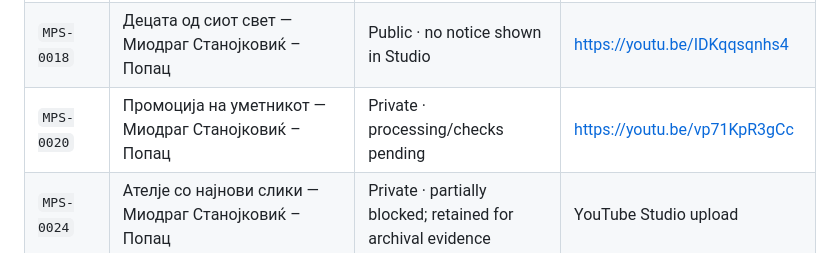
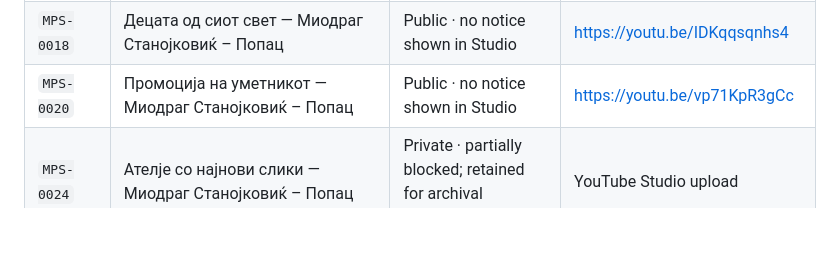
Before and after one commit to sasostanojkovik/sazdo-popac-digital-archive, a Markdown page: assets/video/README.md, the part around the change. Rendered like a GitHub page; blank space fills up the shorter version.

Commit message:
Mark MPS-0020 public in video inventory

```diff
--- a/assets/video/README.md
+++ b/assets/video/README.md
@@ -26,7 +26,7 @@ This directory contains selected optimized H.264/AAC web derivatives used for co
 | `MPS-0015` | Промоција на уметнички слики — Миодраг Станојковиќ – Попац | Public · checks complete, no issues | https://youtu.be/0wsYRqhiLyA |
 | `MPS-0016` | Промоција на CD и DVD – евергрин македонска музика — Дом на АРМ, Скопје — Миодраг Станојковиќ – Попац | Public · partially blocked | https://youtu.be/BWLaO469hVA |
 | `MPS-0018` | Децата од сиот свет — Миодраг Станојковиќ – Попац | Public · no notice shown in Studio | https://youtu.be/IDKqqsqnhs4 |
-| `MPS-0020` | Промоција на уметникот — Миодраг Станојковиќ – Попац | Private · processing/checks pending | https://youtu.be/vp71KpR3gCc |
+| `MPS-0020` | Промоција на уметникот — Миодраг Станојковиќ – Попац | Public · no notice shown in Studio | https://youtu.be/vp71KpR3gCc |
 | `MPS-0024` | Ателје со најнови слики — Миодраг Станојковиќ – Попац | Private · partially blocked; retained for archival evidence | YouTube Studio upload |
 | `MPS-0025` | Слики од старо Скопје — Миодраг Станојковиќ – Попац | Public · checks completed with no issues | Official channel upload |
 
```
